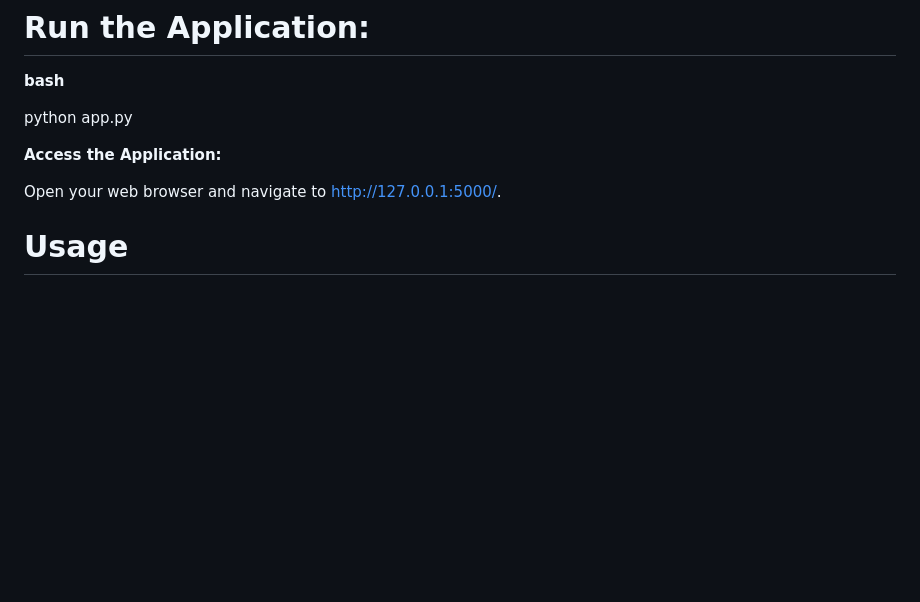
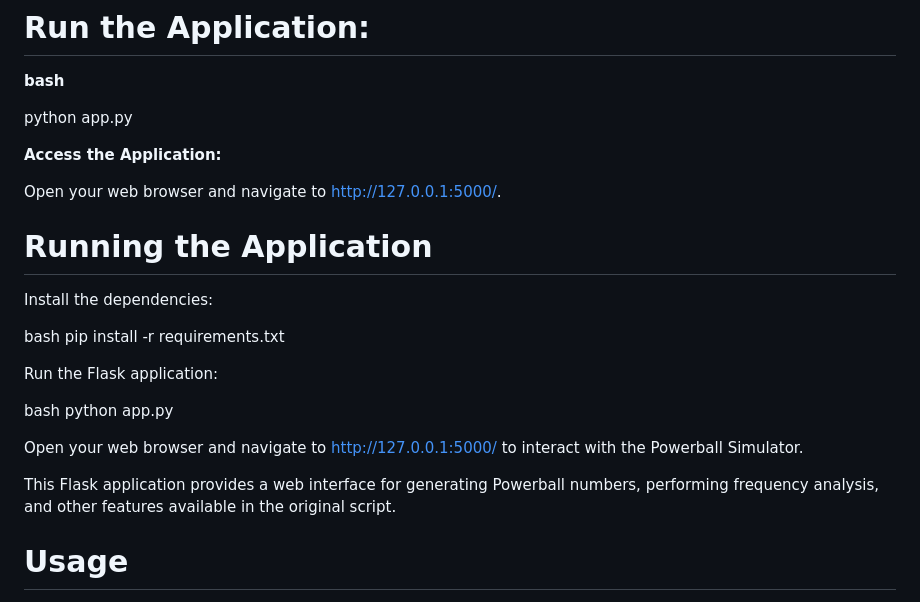
Before and after one commit to ukdeepak-33/Powerball_Play, a Markdown page: README.md, the part around the change. Drawn GitHub-style; blank space fills up the shorter version.

```diff
--- a/README.md
+++ b/README.md
@@ -87,6 +87,21 @@ python app.py
 **Access the Application:**
 
 Open your web browser and navigate to http://127.0.0.1:5000/.
+
+# Running the Application
+
+Install the dependencies:
+
+bash pip install -r requirements.txt
+
+Run the Flask application:
+
+bash python app.py
+
+Open your web browser and navigate to http://127.0.0.1:5000/ to interact with the Powerball Simulator.
+
+This Flask application provides a web interface for generating Powerball numbers, performing frequency analysis, and other features available in the original script.
+
 
 # Usage
 
```
